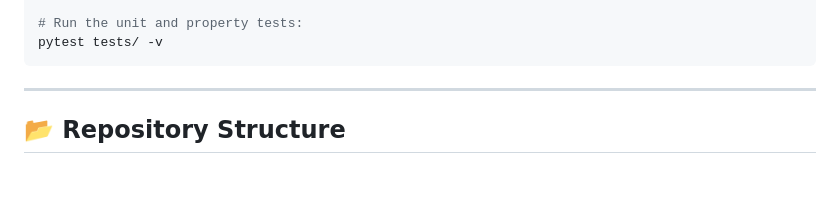
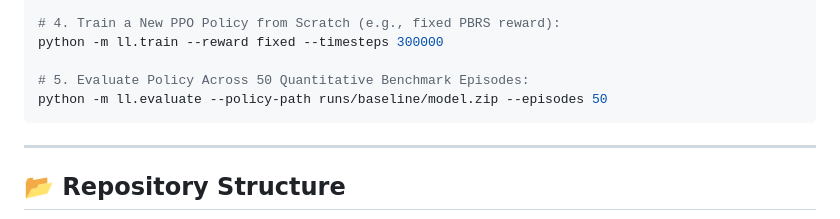
Before and after one commit to Muneeb-Ansari-28/Lunar-Landing, a Markdown page: README.md, the part around one of its changes. GitHub-like rendering; blank space fills up the shorter version.

````diff
--- a/README.md
+++ b/README.md
@@ -136,7 +134,10 @@ python -m ll.live_viewer --config hover_hack
 python -m ll.live_viewer --config random
 
-# Run the unit and property tests:
-pytest tests/ -v
+# 4. Train a New PPO Policy from Scratch (e.g., fixed PBRS reward):
+python -m ll.train --reward fixed --timesteps 300000
+
+# 5. Evaluate Policy Across 50 Quantitative Benchmark Episodes:
+python -m ll.evaluate --policy-path runs/baseline/model.zip --episodes 50
 ```
 
 ---
````
Also changed, not shown: other parts of README.md (+28 -30 lines).
